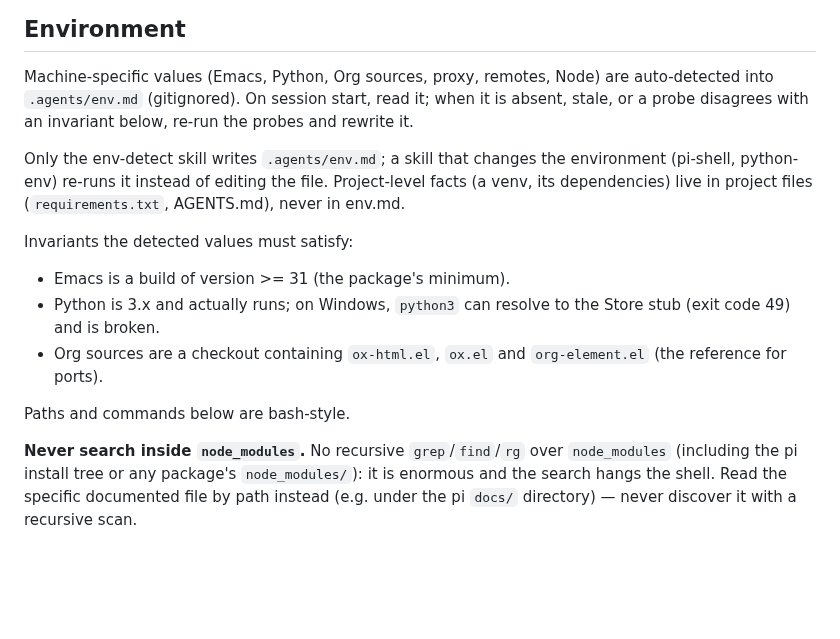
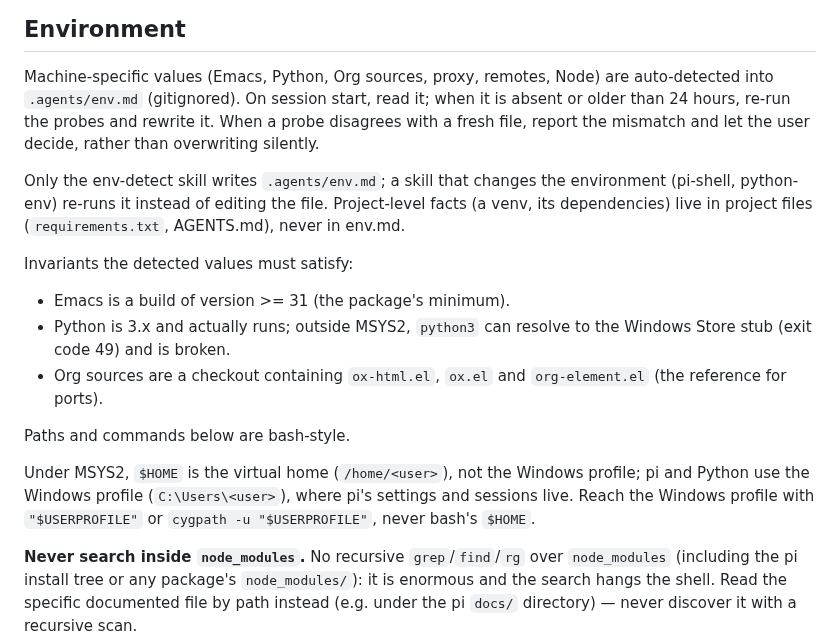
Before and after one commit to include-yy/ox-w3ctr, a Markdown page: AGENTS.md, the part around the change. GitHub-like rendering; blank space fills up the shorter version.

Commit message:
AGENTS.md: refine the environment-detection contract
env.md re-detection now has a concrete staleness threshold (24 hours),
and a probe that disagrees with a fresh file is reported to the user
for a decision instead of being silently overwritten.  The Python
invariant notes the Store stub only applies outside MSYS2, and the
Environment section documents the two homes (MSYS2's virtual $HOME vs
the Windows profile that pi and Python use).

```diff
--- a/AGENTS.md
+++ b/AGENTS.md
@@ -30,8 +30,9 @@ check it against the current state before relying on it.
 
 Machine-specific values (Emacs, Python, Org sources, proxy, remotes,
 Node) are auto-detected into `.agents/env.md` (gitignored).  On session
-start, read it; when it is absent, stale, or a probe disagrees with an
-invariant below, re-run the probes and rewrite it.
+start, read it; when it is absent or older than 24 hours, re-run the
+probes and rewrite it.  When a probe disagrees with a fresh file, report
+the mismatch and let the user decide, rather than overwriting silently.
 
 Only the env-detect skill writes `.agents/env.md`; a skill that changes
 the environment (pi-shell, python-env) re-runs it instead of editing the
@@ -41,12 +42,18 @@ files (`requirements.txt`, AGENTS.md), never in env.md.
 Invariants the detected values must satisfy:
 
 - Emacs is a build of version >= 31 (the package's minimum).
-- Python is 3.x and actually runs; on Windows, `python3` can resolve
-  to the Store stub (exit code 49) and is broken.
+- Python is 3.x and actually runs; outside MSYS2, `python3` can
+  resolve to the Windows Store stub (exit code 49) and is broken.
 - Org sources are a checkout containing `ox-html.el`, `ox.el` and
   `org-element.el` (the reference for ports).
 
 Paths and commands below are bash-style.
+
+Under MSYS2, `$HOME` is the virtual home (`/home/<user>`), not the
+Windows profile; pi and Python use the Windows profile
+(`C:\Users\<user>`), where pi's settings and sessions live.  Reach the
+Windows profile with `"$USERPROFILE"` or `cygpath -u "$USERPROFILE"`,
+never bash's `$HOME`.
 
 **Never search inside `node_modules`.**  No recursive `grep`/`find`/`rg`
 over `node_modules` (including the pi install tree or any package's
```
